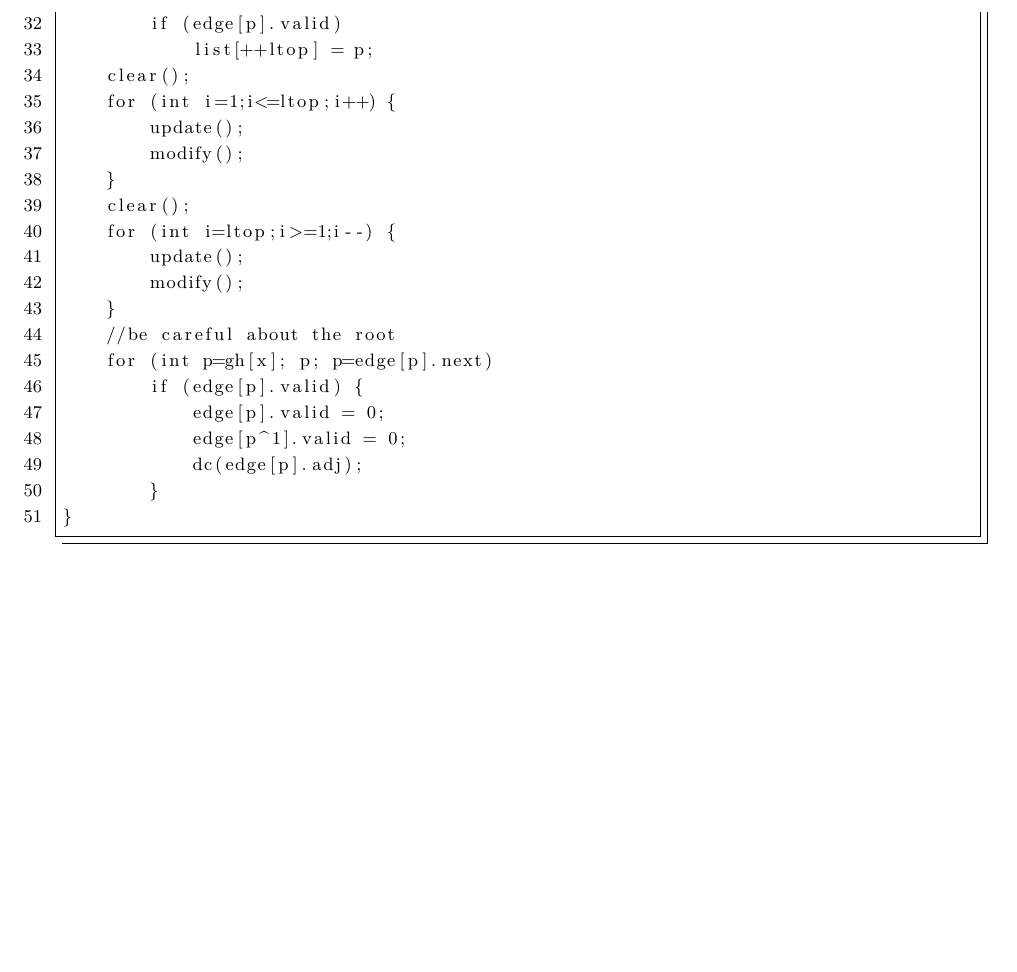
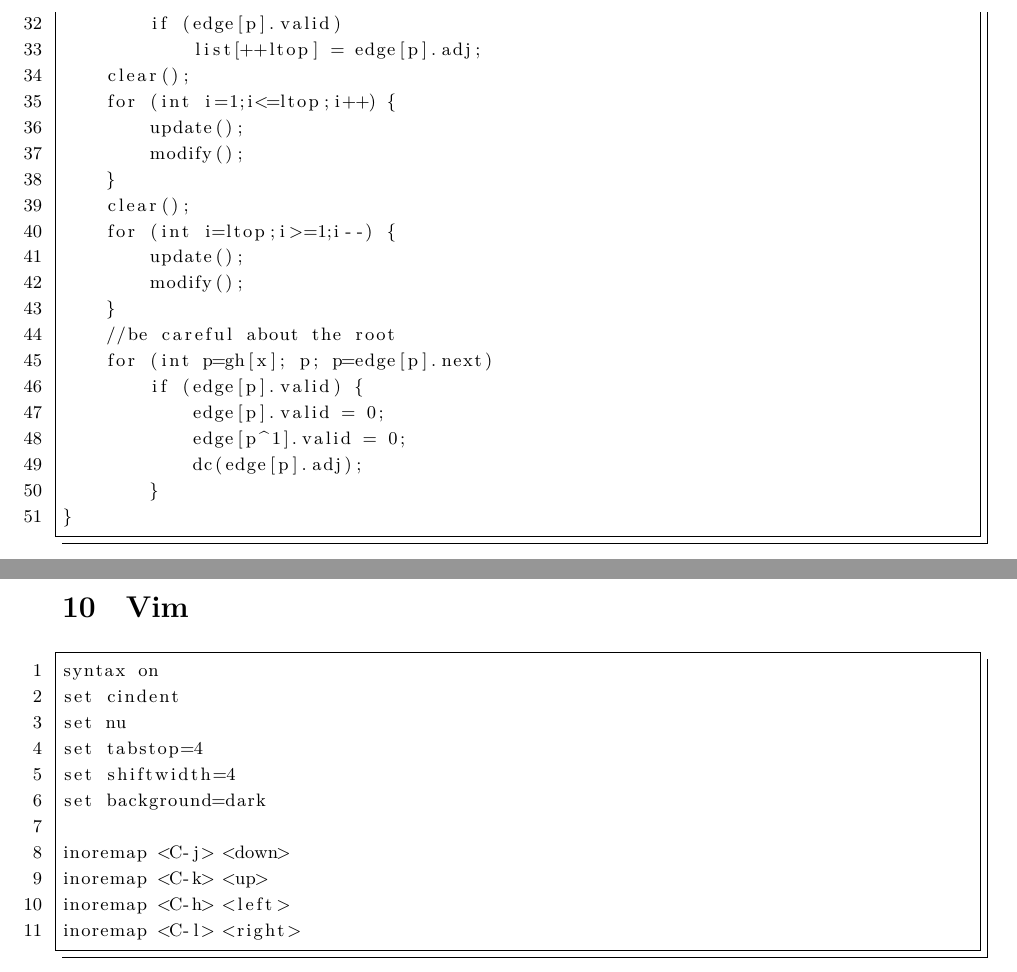
Before and after one commit to africamonkey/ACM-Template, a LaTeX document (my_template/ICPC-Template_For_Africamonkey.tex): part of page 29 of 80 before the commit and two parts of pages 29 and 81 of 81 after it, the two joined at a grey line, cut so that both start at the same text, the shorter picture padded with empty space. Compiled offline with XeLaTeX.

Commit message:
点分治，vim配置

```diff
--- a/my_template/ICPC-Template_For_Africamonkey.tex
+++ b/my_template/ICPC-Template_For_Africamonkey.tex
@@ -1255,7 +1255,7 @@ void dc(int x) {
 	ltop = 0;
 	for (int p=gh[x]; p; p=edge[p].next)
 		if (edge[p].valid)
-			list[++ltop] = p;
+			list[++ltop] = edge[p].adj;
 	clear();
 	for (int i=1;i<=ltop;i++) {
 		update();
@@ -3824,5 +3824,21 @@ E36B85CC 84991F19 7575D828 470A92AB
 }
 \end{lstlisting}
 
+\section{Vim}
+
+\begin{lstlisting}
+syntax on
+set cindent
+set nu
+set tabstop=4
+set shiftwidth=4
+set background=dark
+
+inoremap <C-j> <down>
+inoremap <C-k> <up>
+inoremap <C-h> <left>
+inoremap <C-l> <right>
+\end{lstlisting}
+
 
 \end{document}
```
Also changed, not shown: my_template/ICPC-Template_For_Africamonkey.pdf (deleted), 4 other files.
